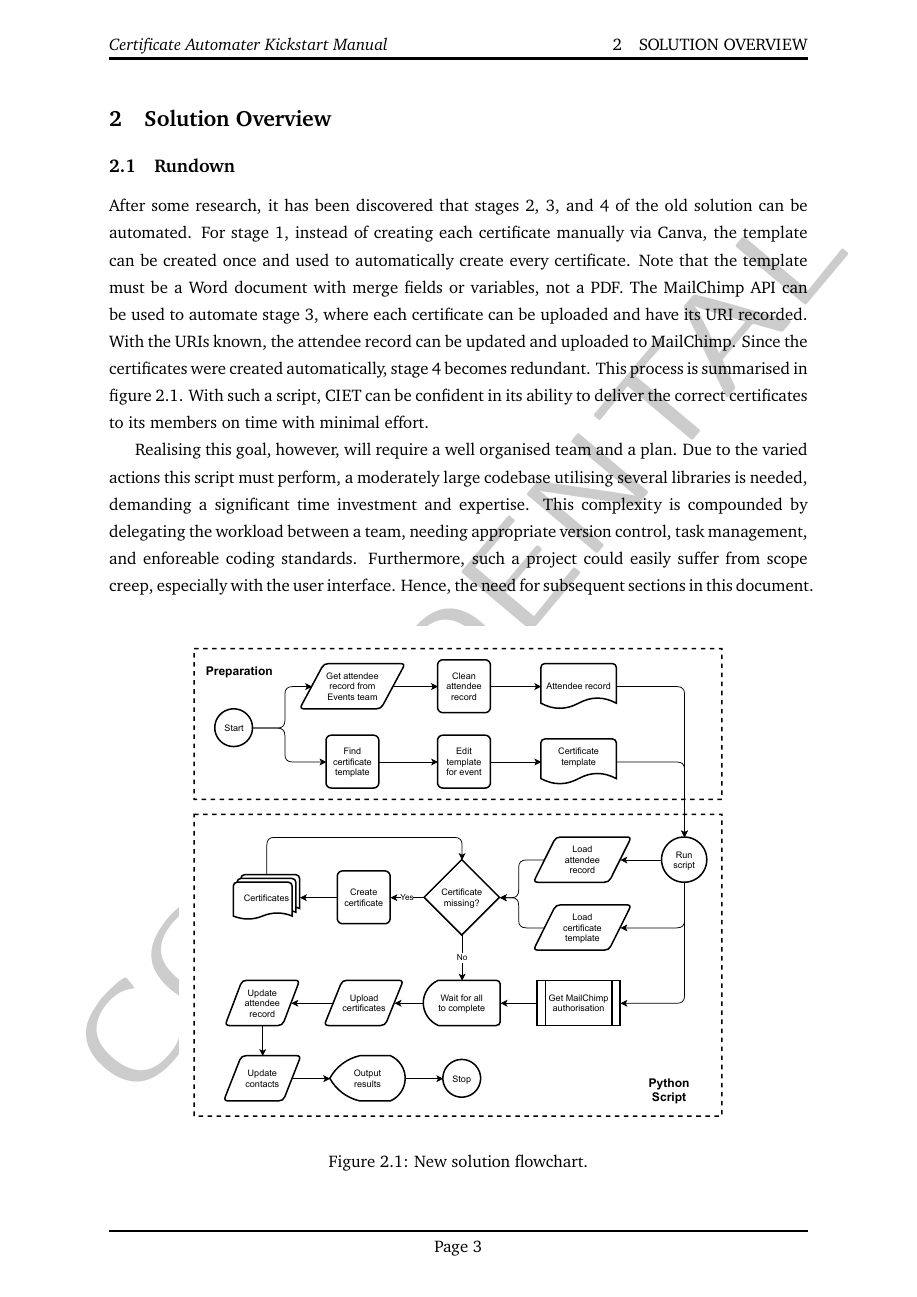
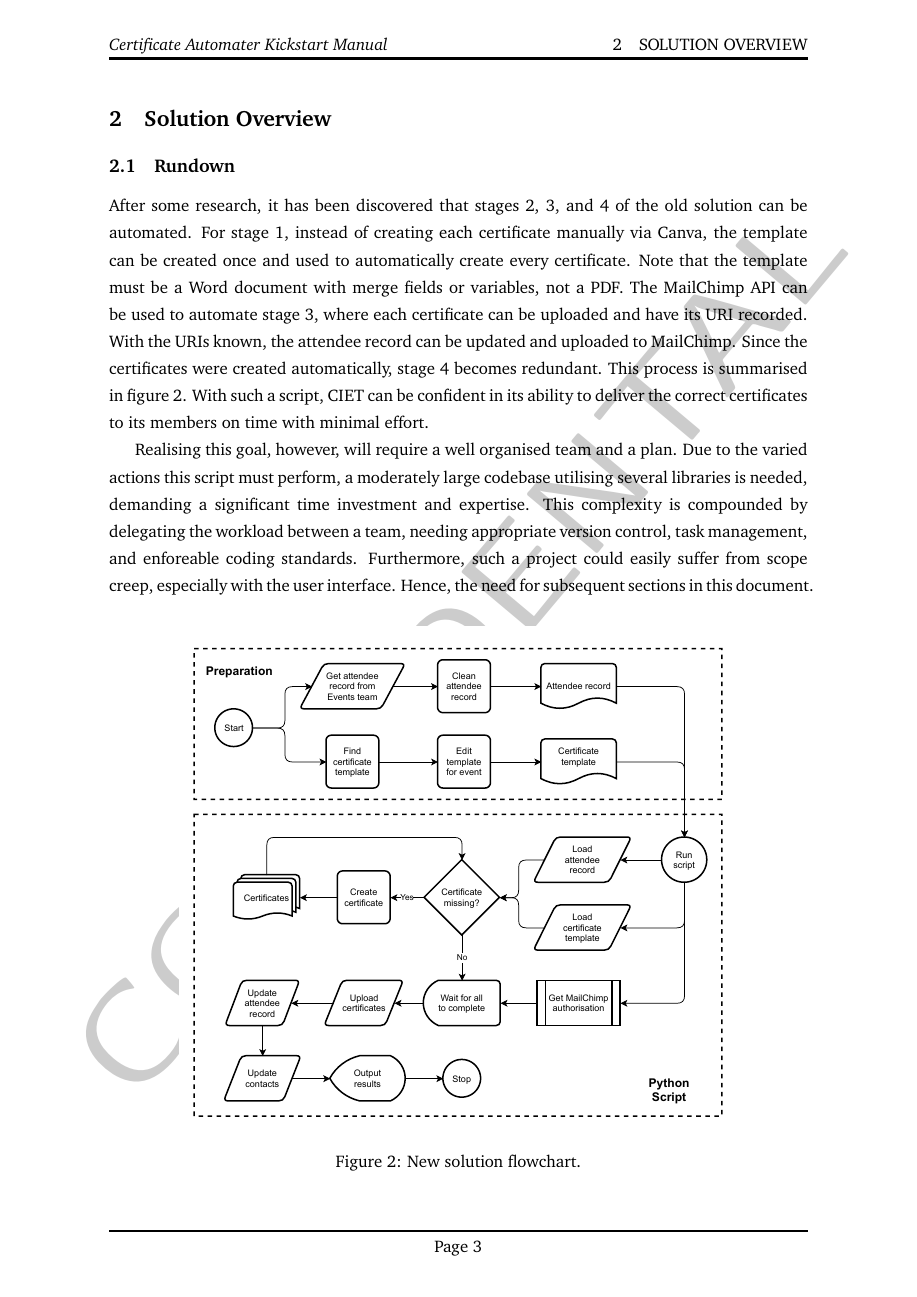
Before and after one commit to rehaabsyed/CertificateAutomater, a LaTeX document (docs/kickstart/kickstart.tex, which reads docs/kickstart/structure.tex): page 7 of 46. Compiled offline with pdfLaTeX.

Commit message:
Removed section figure numbering

```diff
--- a/docs/kickstart/structure.tex
+++ b/docs/kickstart/structure.tex
@@ -65,9 +65,6 @@
     frame=lines
 }
 \setmintedinline{bgcolor=DarkGray}
-
-\usepackage{chngcntr}
-\counterwithin{figure}{section}
 
 % Referencing manager
 %%\usepackage[
```
Also changed, not shown: docs/kickstart/kickstart.pdf.
